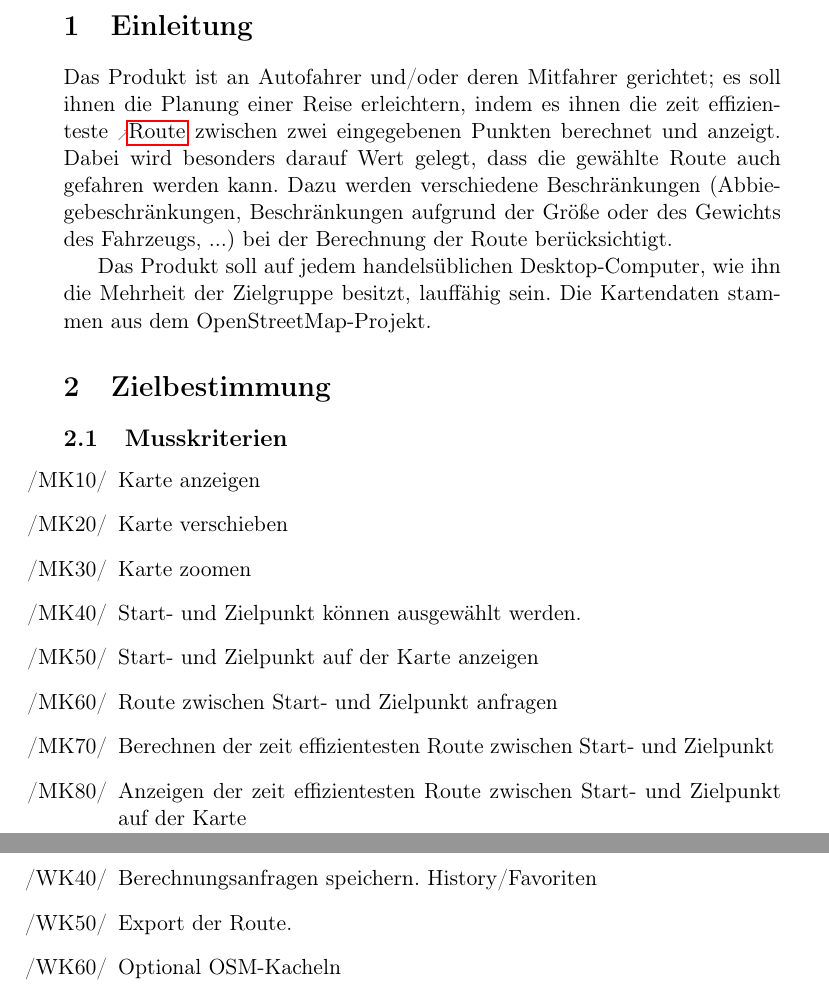
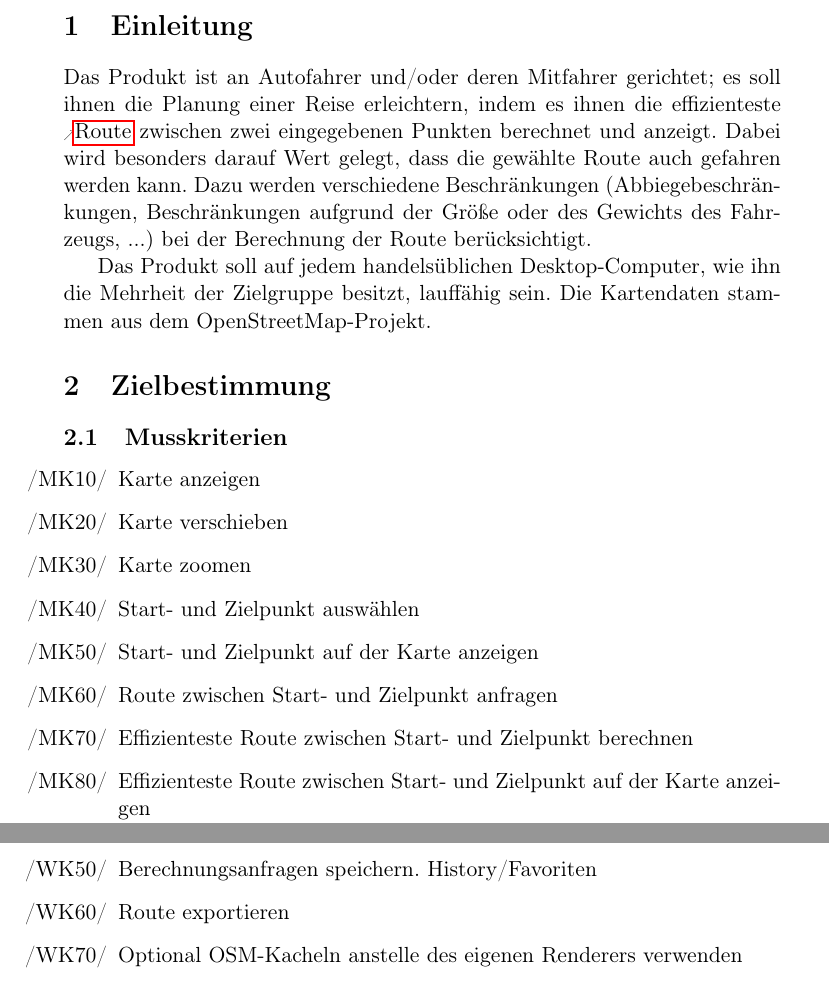
Before and after one commit to routeKIT/routeKIT, a LaTeX document (pflichtenheft/dokument.tex): two parts of page 3 of 9, joined at a grey line, cut so that both start at the same text. Compiled offline with pdfLaTeX.

Commit message:
Pflichtenheft: Diverse Änderungen in Zielbestimmung
Hyphenation, Kriterien immer Imperativ, mehr Links, diverse andere.

```diff
--- a/pflichtenheft/dokument.tex
+++ b/pflichtenheft/dokument.tex
@@ -67,6 +67,12 @@
 %
 % End: Glossar
 
+\newglossaryentry{profil}{
+  name={Profil},
+  description={Enthält für die Routenplanung relevante Informationen, z.B. die Höhe und das Gewicht des Fahrzeugs},
+  plural={Profile}
+}
+
 % usage: \counteditem{prefix}{refName} -> item '/prefixXX/' with label 'prefix:refName' (where XX is counted in increments of 10)
 \makeatletter
 \newcommand{\oitem}[2]{
@@ -85,6 +91,8 @@
   \end{description}
 }
 
+\hyphenation{Ab-bie-ge-be-schrän-kung Ab-bie-ge-be-schrän-kun-gen Fahr-zeug Fahr-zeugs Kar-ten-aus-schnitt Kar-ten-da-ten}
+
 % Betreuer: Rand reduzieren.
 % Betreuer: Wichtig, viel Kriterien, GUI, Testfälle
 % Betreuer: Präzise!!!
@@ -111,8 +121,8 @@
   name={Route},
   description={Ein Weg zwischen zwei Punkten}
 }
-Das Produkt ist an Autofahrer und/oder deren Mitfahrer gerichtet; es soll ihnen die Planung einer Reise erleichtern, indem es ihnen die zeit effizienteste \gls{route} zwischen zwei eingegebenen Punkten berechnet und anzeigt.
-Dabei wird besonders darauf Wert gelegt, dass die gewählte Route auch gefahren werden kann. Dazu werden verschiedene Beschränkungen (Abbiegebeschränkungen, Beschränkungen aufgrund der Größe oder des Gewichts des Fahrzeugs, ...) bei der Berechnung der Route berücksichtigt.
+Das Produkt ist an Autofahrer und/oder deren Mitfahrer gerichtet; es soll ihnen die Planung einer Reise erleichtern, indem es ihnen die effizienteste \gls{route} zwischen zwei eingegebenen Punkten berechnet und anzeigt.
+Dabei wird besonders darauf Wert gelegt, dass die gewählte Route auch gefahren werden kann. Dazu werden verschiedene Beschränkungen (Abbiegebeschränkungen, Beschränkungen aufgrund der Größe oder des Gewichts des Fahrzeugs,~...) bei der Berechnung der Route berücksichtigt.
 
 Das Produkt soll auf jedem handelsüblichen Desktop-Computer, wie ihn die Mehrheit der Zielgruppe besitzt, lauffähig sein. Die Kartendaten stammen aus dem OpenStreetMap-Projekt.
 %Lucas
@@ -122,17 +132,16 @@ Das Produkt soll auf jedem handelsüblichen Desktop-Computer, wie ihn die Mehrhe
 %Lucas
 
 \subsection{Musskriterien}
-% Betreuer: Automatisch Nummerieren
 % Betreuer: Ausführlicher.
 \begin{itemize}
 \oitem{MK}{karteAnzeigen} Karte anzeigen
 \oitem{MK}{karteVerschieben} Karte verschieben
 \oitem{MK}{karteZoomen} Karte zoomen
-\oitem{MK}{startZielWählen} Start- und Zielpunkt können ausgewählt werden. % Rechtsklick
+\oitem{MK}{startZielWählen} Start- und Zielpunkt auswählen % Rechtsklick
 \oitem{MK}{startZielZeigen} Start- und Zielpunkt auf der Karte anzeigen
 \oitem{MK}{routeAnfragen} Route zwischen Start- und Zielpunkt anfragen
-\oitem{MK}{routeBerechnen} Berechnen der zeit effizientesten Route zwischen Start- und Zielpunkt
-\oitem{MK}{routeAnzeigen} Anzeigen der zeit effizientesten Route  zwischen Start- und Zielpunkt auf der Karte
+\oitem{MK}{routeBerechnen} Effizienteste Route zwischen Start- und Zielpunkt berechnen % TODO Gruppentreffen: Kriterien für "effizient"?
+\oitem{MK}{routeAnzeigen} Effizienteste Route zwischen Start- und Zielpunkt auf der Karte anzeigen
 \end{itemize}
 \subsection{Wunschkriterien}
 \begin{itemize}
@@ -151,9 +162,7 @@ Maximalgewicht, Einbahnstraße) trotz Beschleunigung. Profile für die Vorberech
+\oitem{WK}{history} Berechnungsanfragen speichern. History/Favoriten
+\oitem{WK}{export} Route exportieren
 
-\oitem{WK}{beschreibung} Wegbeschreibung anzeigen. (Bei Kreisverkehren: Ausfahrten zählen)
-\oitem{WK}{history} Berechnungsanfragen speichern. History/Favoriten
-\oitem{WK}{export} Export der Route.
-
-\oitem{WK}{osmKacheln} Optional OSM-Kacheln
+\oitem{WK}{osmKacheln} Optional OSM-Kacheln anstelle des eigenen Renderers verwenden
 % Betreuer: Profile
 
 \end{itemize}
```
Also changed, not shown: pflichtenheft/dokument.tex (26 more changed lines).
